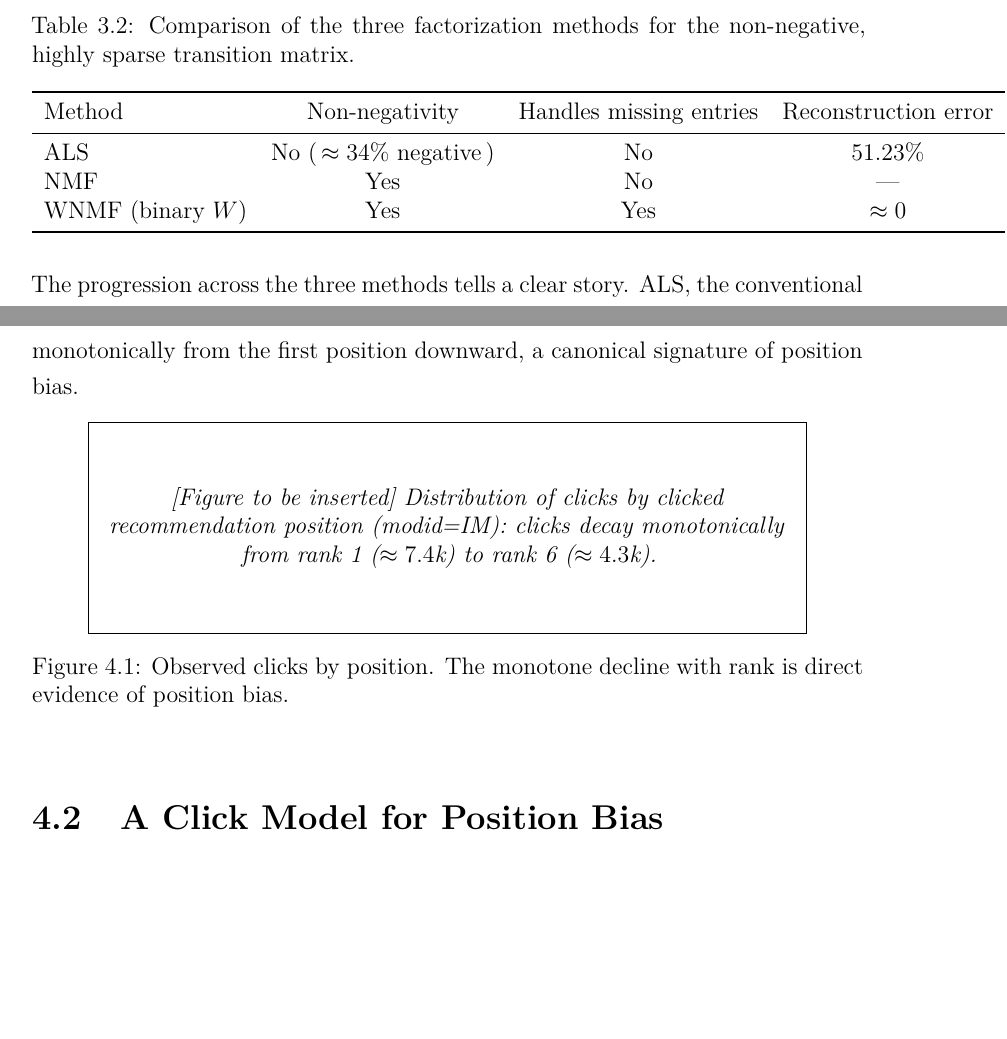
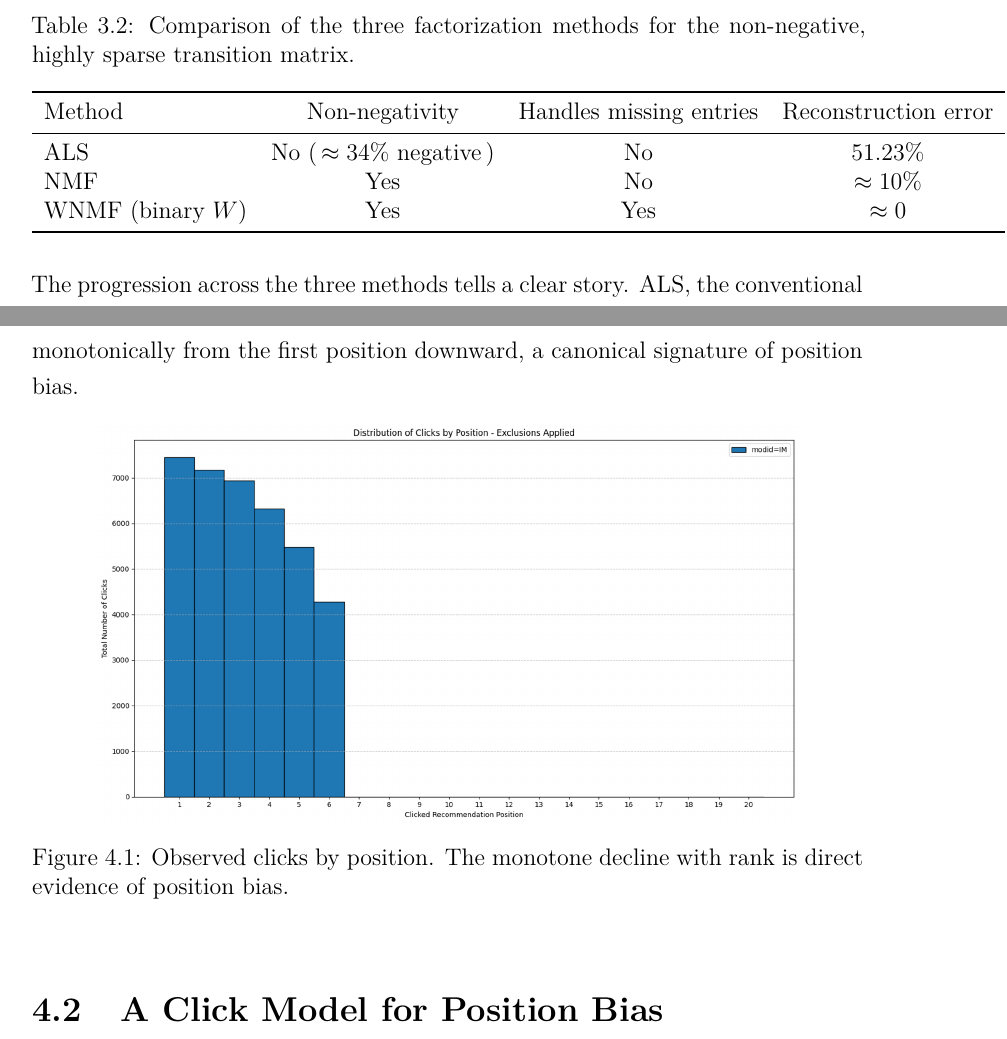
Before and after one commit to CallmeAstitva/mtp-thesis, a LaTeX thesis (main.tex, which reads chapters/03_markov_factorization.tex, chapters/04_position_bias.tex): two parts of pages 22 and 30 of 53, joined at a grey line, cut so that both start at the same text, the shorter picture padded with empty space. Compiled offline with pdfLaTeX.

Commit message:
Updates from Overleaf

```diff
--- a/chapters/03_markov_factorization.tex
+++ b/chapters/03_markov_factorization.tex
@@ -327,7 +327,7 @@ quantitative error figures from the experiments are reported where available.
     Method & Non-negativity & Handles missing entries & Reconstruction error \\
     \midrule
     ALS              & No (\,$\approx34\%$ negative\,) & No   & $51.23\%$ \\
-    NMF              & Yes                              & No   & --- \\
+    NMF              & Yes                              & No   & $\approx 10\%$ \\
     WNMF (binary $W$) & Yes                             & Yes  & $\approx 0$ \\
     \bottomrule
   \end{tabular}
--- a/chapters/04_position_bias.tex
+++ b/chapters/04_position_bias.tex
@@ -50,7 +50,3 @@ canonical signature of position bias.
 
 \begin{figure}[ht]
   \centering
-  % \includegraphics[width=0.85\textwidth]{figures/clicks_by_position.png}
-  \fbox{\parbox[c][3.5cm][c]{0.85\textwidth}{\centering\itshape
-    [Figure to be inserted] Distribution of clicks by clicked
-    recommendation position (modid=IM): clicks decay monotonically from
```
Also changed, not shown: figures/pos.png (added), chapters/04_position_bias.tex (8 more changed lines).
